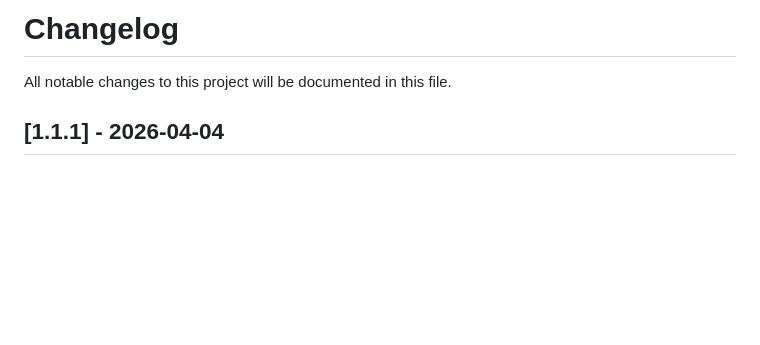
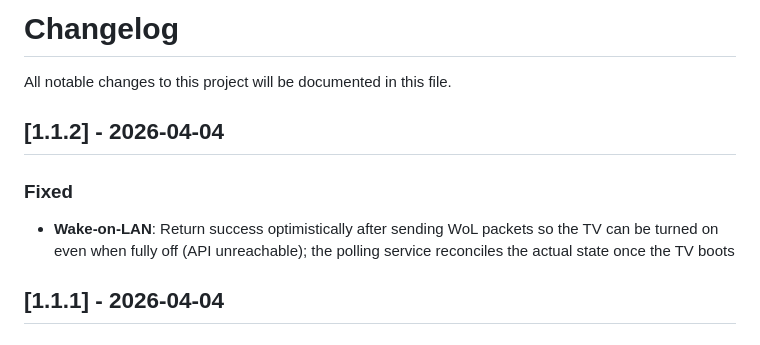
Before and after one commit to mp-consulting/homebridge-philips-ambilight-tv, a Markdown page: CHANGELOG.md, the part around the change. Rendered like a GitHub page; blank space fills up the shorter version.

Commit message:
docs: add v1.1.2 changelog entry

```diff
--- a/CHANGELOG.md
+++ b/CHANGELOG.md
@@ -1,6 +1,12 @@
 # Changelog
 
 All notable changes to this project will be documented in this file.
+
+## [1.1.2] - 2026-04-04
+
+### Fixed
+
+- **Wake-on-LAN**: Return success optimistically after sending WoL packets so the TV can be turned on even when fully off (API unreachable); the polling service reconciles the actual state once the TV boots
 
 ## [1.1.1] - 2026-04-04
 
```
